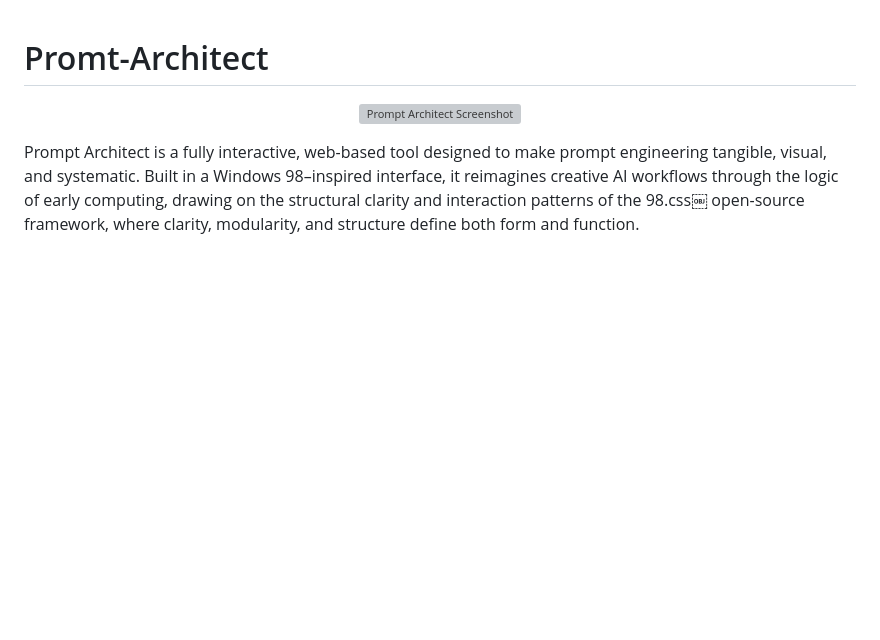
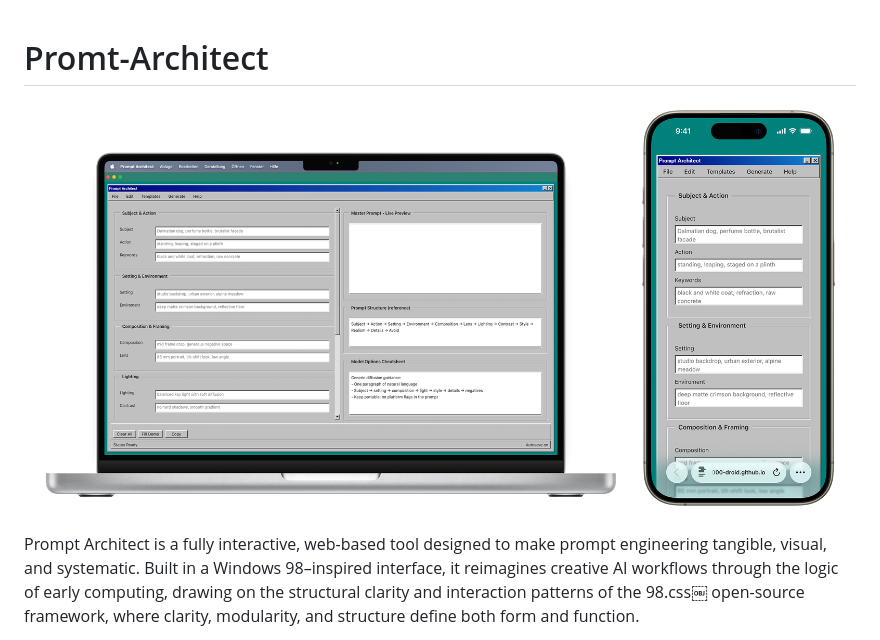
Before and after one commit to emircanyilmaz2000-droid/Promt-Architect, a Markdown page: README.md, the part around the change. GitHub-like rendering; blank space fills up the shorter version; grey boxes are pictures that could not be loaded.

Commit message:
Update image source in README.md

```diff
--- a/README.md
+++ b/README.md
@@ -1,7 +1,7 @@
 # Promt-Architect
 
 <p align="center">
-  <img src="Promt-Architect.jpeg" alt="Prompt Architect Screenshot">
+  <img src="Promt-Architect_Preview.png" alt="Prompt Architect Screenshot">
 </p>
 
 Prompt Architect is a fully interactive, web-based tool designed to make prompt engineering tangible, visual, and systematic. Built in a Windows 98–inspired interface, it reimagines creative AI workflows through the logic of early computing, drawing on the structural clarity and interaction patterns of the 98.css￼ open-source framework, where clarity, modularity, and structure define both form and function.
```
